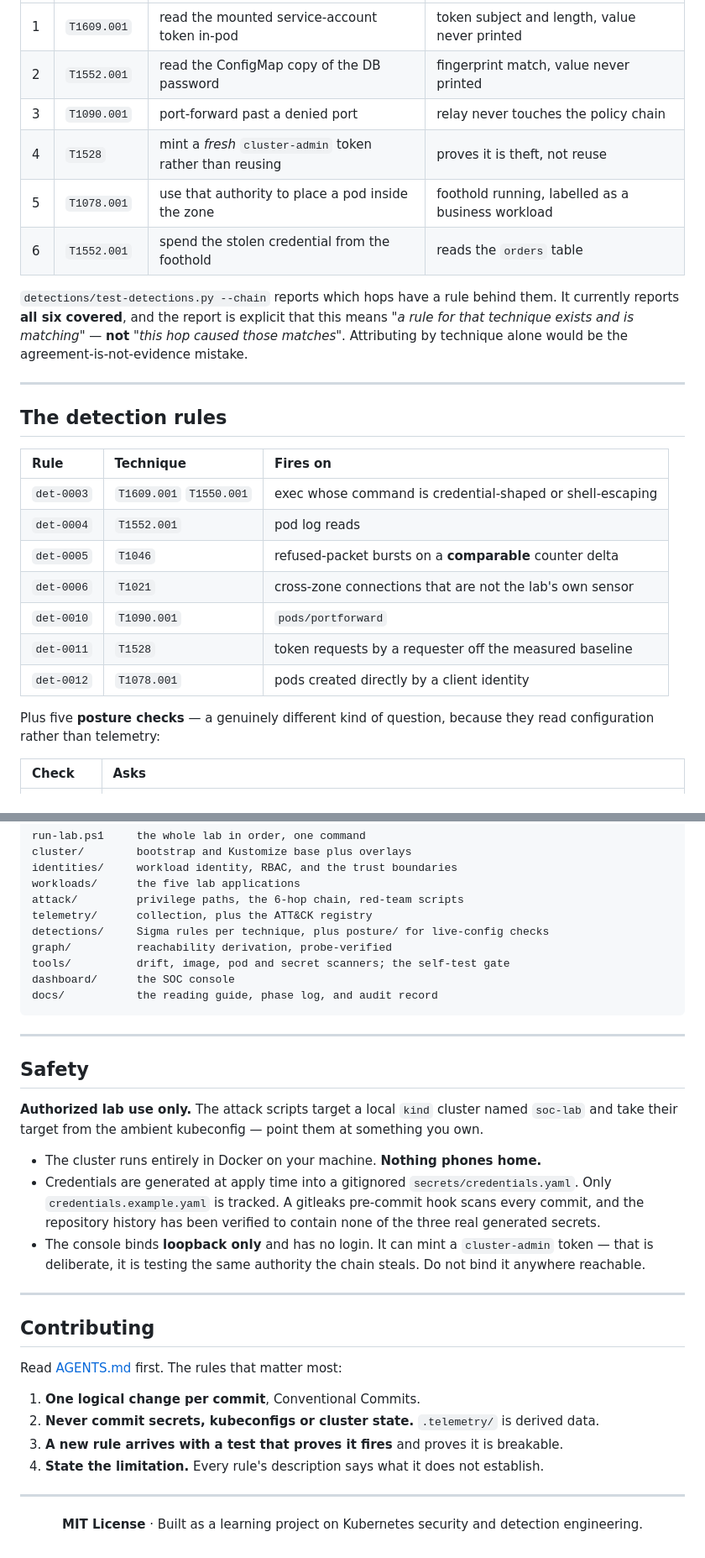
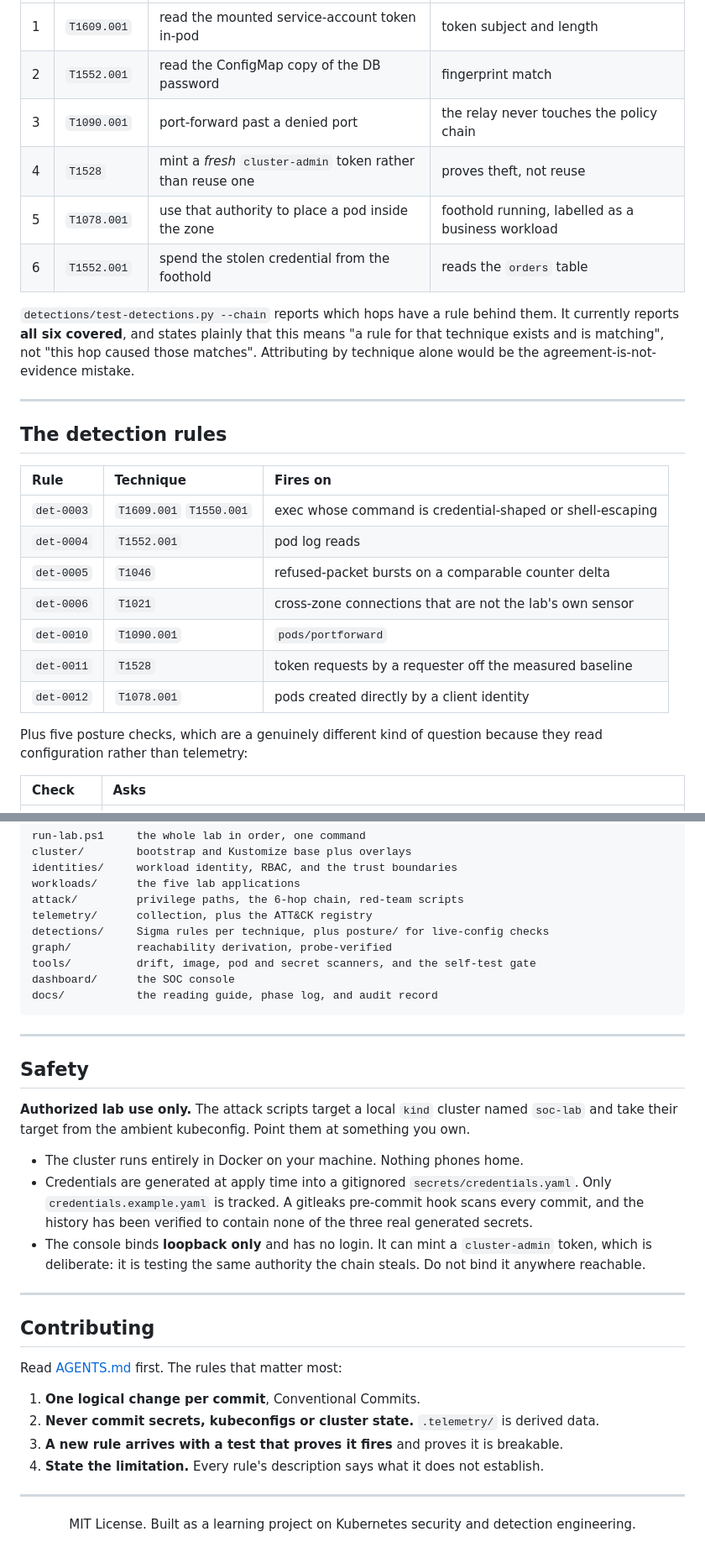
Before and after one commit to dhanushbs10/zerotrust-soc-lab, a Markdown page: README.md, 2 parts joined by grey strips. Shown at 84% size. Drawn GitHub-style; folded sections open.

````diff
--- a/README.md
+++ b/README.md
@@ -163,15 +164,15 @@ Six hops, each one a real technique, each one detected.
 |:--|:--|:--|:--|
-| 1 | `T1609.001` | read the mounted service-account token in-pod | token subject and length, value never printed |
-| 2 | `T1552.001` | read the ConfigMap copy of the DB password | fingerprint match, value never printed |
-| 3 | `T1090.001` | port-forward past a denied port | relay never touches the policy chain |
-| 4 | `T1528` | mint a *fresh* `cluster-admin` token rather than reusing | proves it is theft, not reuse |
+| 1 | `T1609.001` | read the mounted service-account token in-pod | token subject and length |
+| 2 | `T1552.001` | read the ConfigMap copy of the DB password | fingerprint match |
+| 3 | `T1090.001` | port-forward past a denied port | the relay never touches the policy chain |
+| 4 | `T1528` | mint a *fresh* `cluster-admin` token rather than reuse one | proves theft, not reuse |
 | 5 | `T1078.001` | use that authority to place a pod inside the zone | foothold running, labelled as a business workload |
 | 6 | `T1552.001` | spend the stolen credential from the foothold | reads the `orders` table |
 
 `detections/test-detections.py --chain` reports which hops have a rule behind them. It
-currently reports **all six covered**, and the report is explicit that this means *"a rule
-for that technique exists and is matching"* — **not** *"this hop caused those matches"*.
-Attributing by technique alone would be the agreement-is-not-evidence mistake.
+currently reports **all six covered**, and states plainly that this means "a rule for that
+technique exists and is matching", not "this hop caused those matches". Attributing by
+technique alone would be the agreement-is-not-evidence mistake.
 
 ---
 
@@ -181,13 +182,13 @@ Attributing by technique alone would be the agreement-is-not-evidence mistake.
 |:--|:--|:--|
 | `det-0003` | `T1609.001` `T1550.001` | exec whose command is credential-shaped or shell-escaping |
 | `det-0004` | `T1552.001` | pod log reads |
-| `det-0005` | `T1046` | refused-packet bursts on a **comparable** counter delta |
+| `det-0005` | `T1046` | refused-packet bursts on a comparable counter delta |
 | `det-0006` | `T1021` | cross-zone connections that are not the lab's own sensor |
 | `det-0010` | `T1090.001` | `pods/portforward` |
 | `det-0011` | `T1528` | token requests by a requester off the measured baseline |
 | `det-0012` | `T1078.001` | pods created directly by a client identity |
 
-Plus five **posture checks** — a genuinely different kind of question, because they read
+Plus five posture checks, which are a genuinely different kind of question because they read
 configuration rather than telemetry:
 
 | Check | Asks |
@@ -291,7 +292,7 @@ attack/         privilege paths, the 6-hop chain, red-team scripts
 telemetry/      collection, plus the ATT&CK registry
 detections/     Sigma rules per technique, plus posture/ for live-config checks
 graph/          reachability derivation, probe-verified
-tools/          drift, image, pod and secret scanners; the self-test gate
+tools/          drift, image, pod and secret scanners, and the self-test gate
 dashboard/      the SOC console
 docs/           the reading guide, phase log, and audit record
 ```
@@ -303,14 +304,14 @@ docs/           the reading guide, phase log, and audit record
 ## Safety
 
 **Authorized lab use only.** The attack scripts target a local `kind` cluster named `soc-lab`
-and take their target from the ambient kubeconfig — point them at something you own.
+and take their target from the ambient kubeconfig. Point them at something you own.
 
-- The cluster runs entirely in Docker on your machine. **Nothing phones home.**
+- The cluster runs entirely in Docker on your machine. Nothing phones home.
 - Credentials are generated at apply time into a gitignored `secrets/credentials.yaml`. Only
   `credentials.example.yaml` is tracked. A gitleaks pre-commit hook scans every commit, and
-  the repository history has been verified to contain none of the three real generated secrets.
-- The console binds **loopback only** and has no login. It can mint a `cluster-admin` token —
-  that is deliberate, it is testing the same authority the chain steals. Do not bind it
+  the history has been verified to contain none of the three real generated secrets.
+- The console binds **loopback only** and has no login. It can mint a `cluster-admin` token,
+  which is deliberate: it is testing the same authority the chain steals. Do not bind it
   anywhere reachable.
 
 ---
@@ -328,6 +329,6 @@ Read [AGENTS.md](AGENTS.md) first. The rules that matter most:
 
 <div align="center">
 
-**MIT License** · Built as a learning project on Kubernetes security and detection engineering.
+MIT License. Built as a learning project on Kubernetes security and detection engineering.
 
 </div>
````
Also changed, not shown: other parts of README.md (+106 -105 lines).
